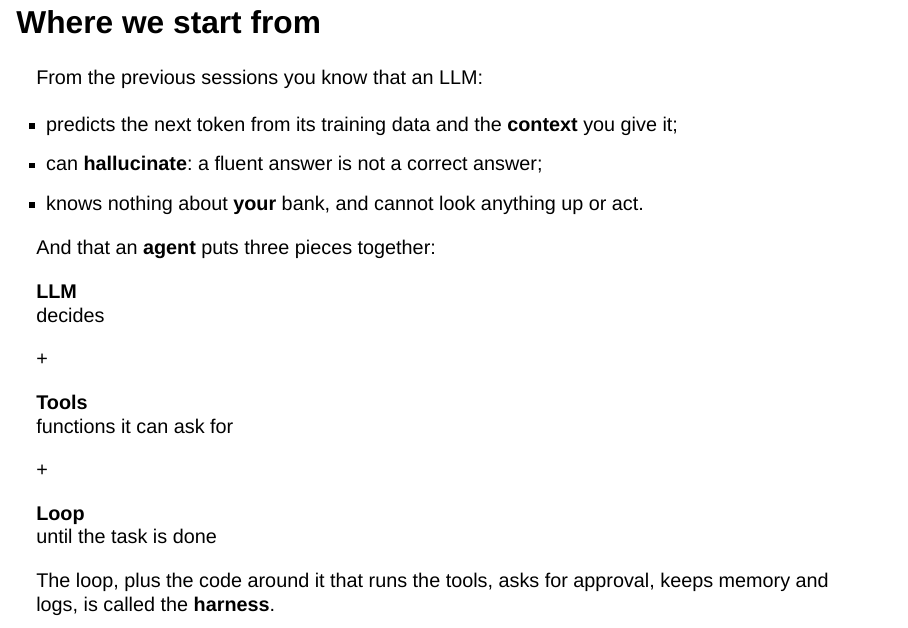
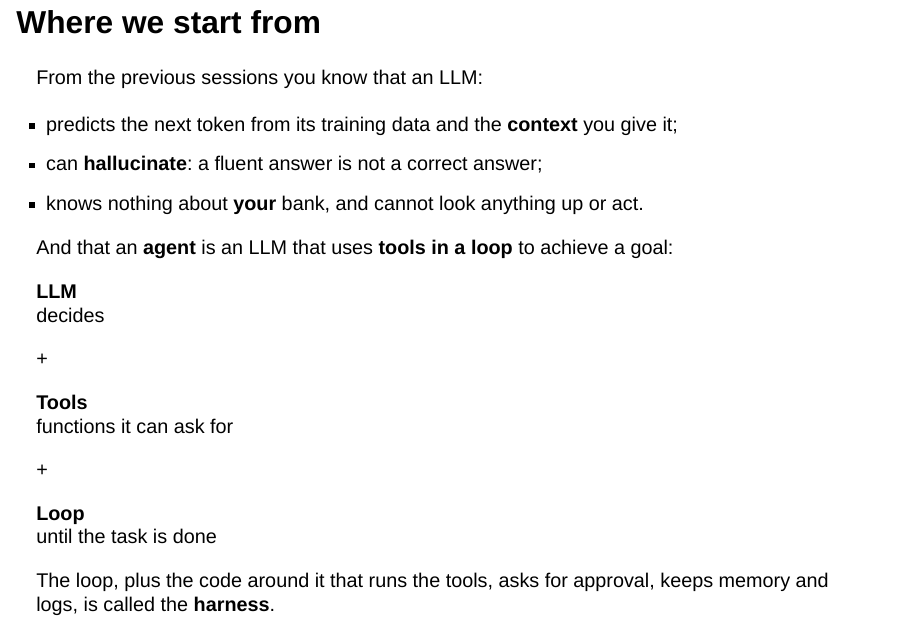
Before and after one commit to albertotb/curso-agentes-ia, a Quarto document (slides/sesion5/sesion5.qmd): page 3 of 28. Rendered offline with R 4.5, knitr and Pandoc in place of Quarto, with nearby package versions; drawn as Slidy slides in place of the format the file asks for.

Commit message:
Slides: define an agent as an LLM using tools in a loop to achieve a goal

```diff
--- a/slides/sesion5/sesion5.qmd
+++ b/slides/sesion5/sesion5.qmd
@@ -38,7 +38,7 @@ From the previous sessions you know that an LLM:
 
 . . .
 
-And that an **agent** puts three pieces together:
+And that an **agent** is an LLM that uses **tools in a loop** to achieve a goal:
 
 ::: {.model-flow}
 ::: {.model-box}
```
